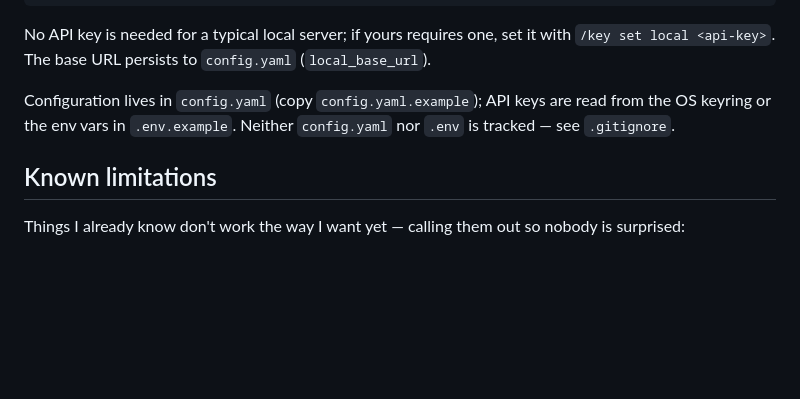
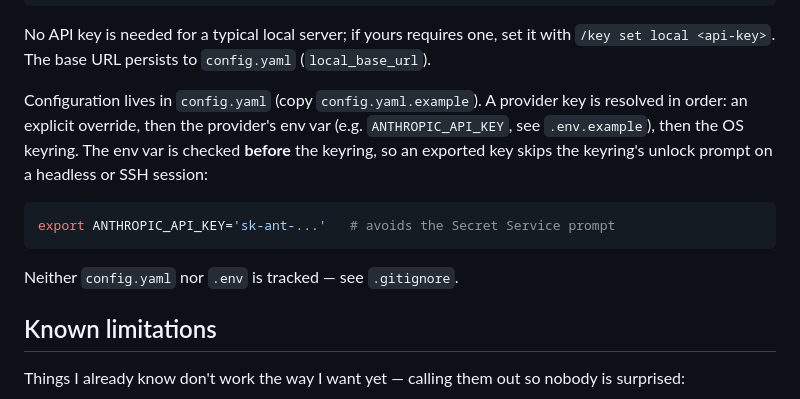
Before and after one commit to Mr-BeardFace/pdtmj-ai, a Markdown page: README.md, the part around the change. GitHub-like rendering; blank space fills up the shorter version.

Commit message:
README: document env-var-before-keyring key resolution
Co-Authored-By: Claude Opus 4.8 <noreply@anthropic.com>

````diff
--- a/README.md
+++ b/README.md
@@ -221,9 +221,17 @@ Point the `local` provider at its base URL and pick a model:
 No API key is needed for a typical local server; if yours requires one, set it with
 `/key set local <api-key>`. The base URL persists to `config.yaml` (`local_base_url`).
 
-Configuration lives in `config.yaml` (copy `config.yaml.example`); API keys are
-read from the OS keyring or the env vars in `.env.example`. Neither `config.yaml`
-nor `.env` is tracked — see `.gitignore`.
+Configuration lives in `config.yaml` (copy `config.yaml.example`). A provider key
+is resolved in order: an explicit override, then the provider's env var (e.g.
+`ANTHROPIC_API_KEY`, see `.env.example`), then the OS keyring. The env var is
+checked **before** the keyring, so an exported key skips the keyring's unlock
+prompt on a headless or SSH session:
+
+```bash
+export ANTHROPIC_API_KEY='sk-ant-...'   # avoids the Secret Service prompt
+```
+
+Neither `config.yaml` nor `.env` is tracked — see `.gitignore`.
 
 ## Known limitations
 
````
